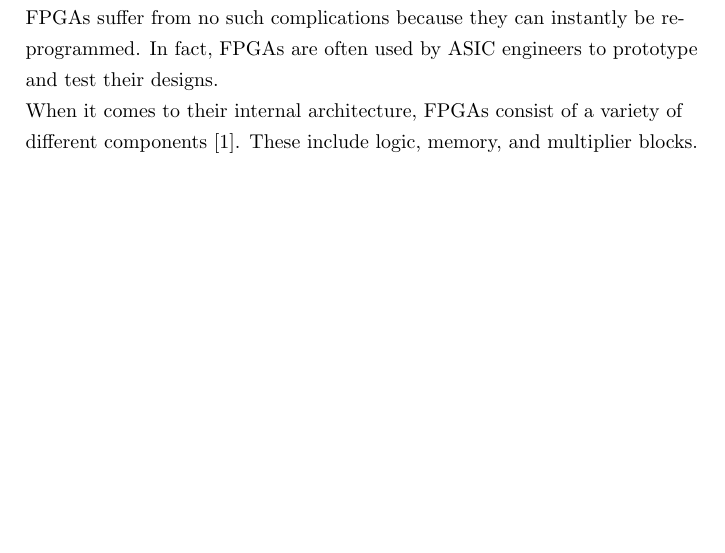
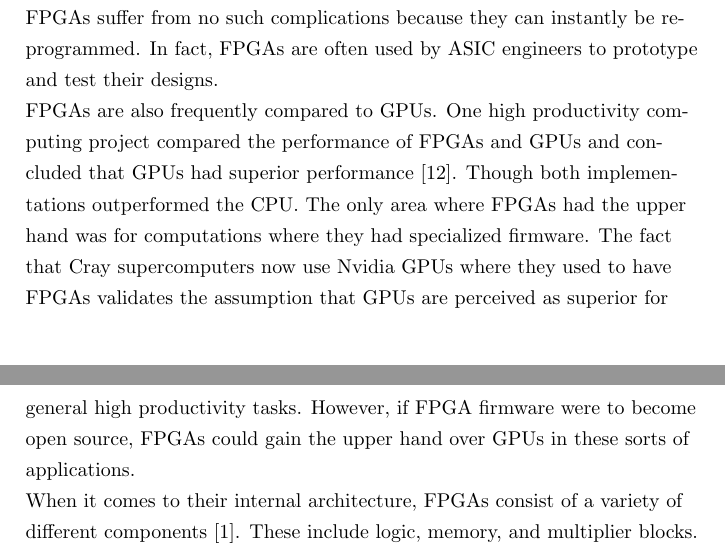
Before and after one commit to stoand/thesis-guessrandom, a LaTeX document (paper/guessrandom.tex): part of page 6 of 56 before the commit and two parts of pages 6 and 7 of 57 after it, the two joined at a grey line, cut so that both start at the same text, the shorter picture padded with empty space. Compiled offline with pdfLaTeX.

Commit message:
paper: FPGA GPU comparison

```diff
--- a/paper/guessrandom.tex
+++ b/paper/guessrandom.tex
@@ -206,6 +206,16 @@
 
     FPGAs suffer from no such complications because they can instantly be reprogrammed.
     In fact, FPGAs are often used by ASIC engineers to prototype and test their designs.
+
+    FPGAs are also frequently compared to GPUs. One high productivity computing project
+    compared the performance of FPGAs and GPUs and concluded that GPUs had superior performance [12].
+    Though both implementations outperformed the CPU.
+    The only area where FPGAs had the upper hand was for computations where they had
+    specialized firmware.
+    The fact that Cray supercomputers now use Nvidia GPUs where they used to have FPGAs
+    validates the assumption that GPUs are perceived as superior for general high productivity tasks.
+    However, if FPGA firmware were to become open source, FPGAs could gain the upper
+    hand over GPUs in these sorts of applications.
 
     When it comes to their internal architecture, FPGAs consist of a variety of different
     components [1]. These include logic, memory, and multiplier blocks. All around these
```
Also changed, not shown: design/paper.md (+4 -3 lines), paper/guessrandom.tex (1 more changed lines).
